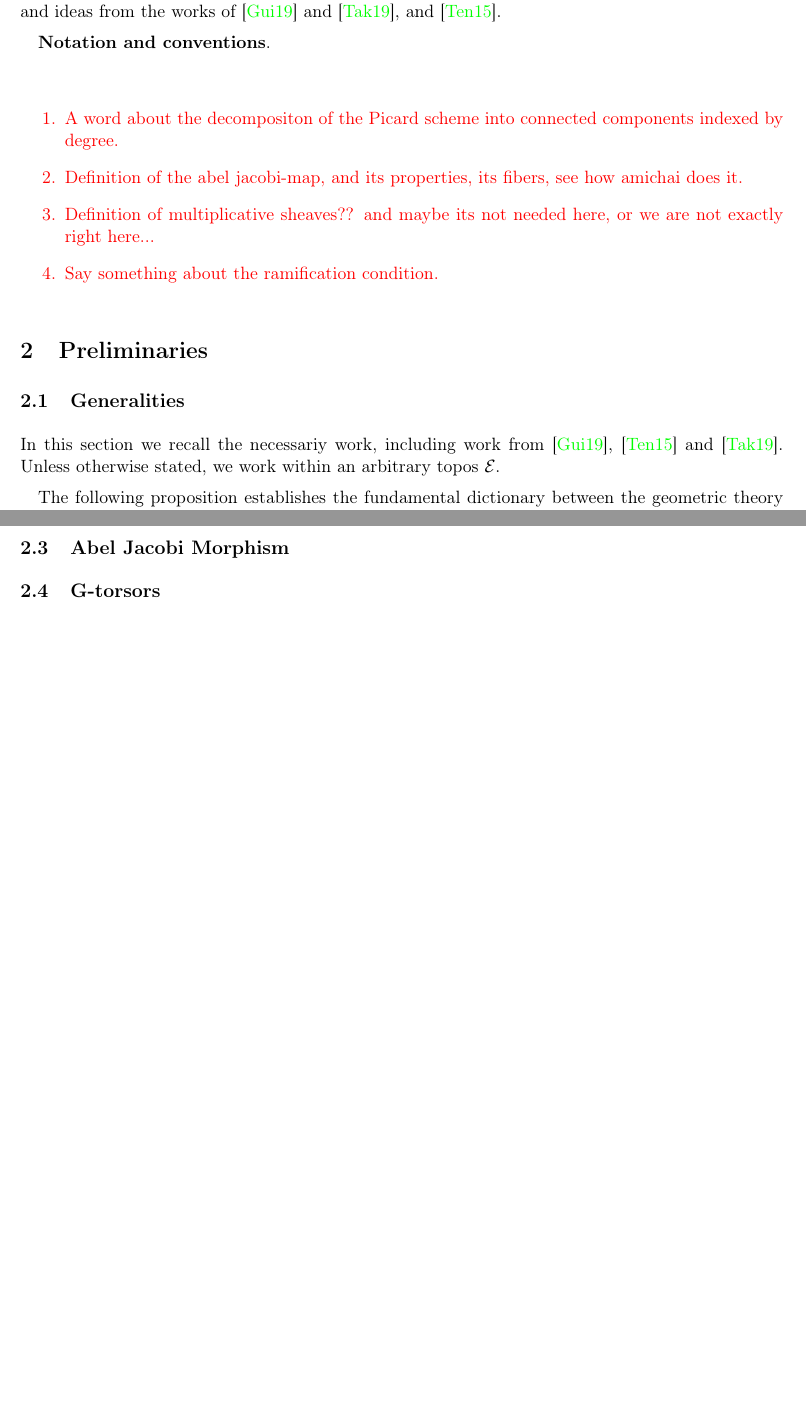
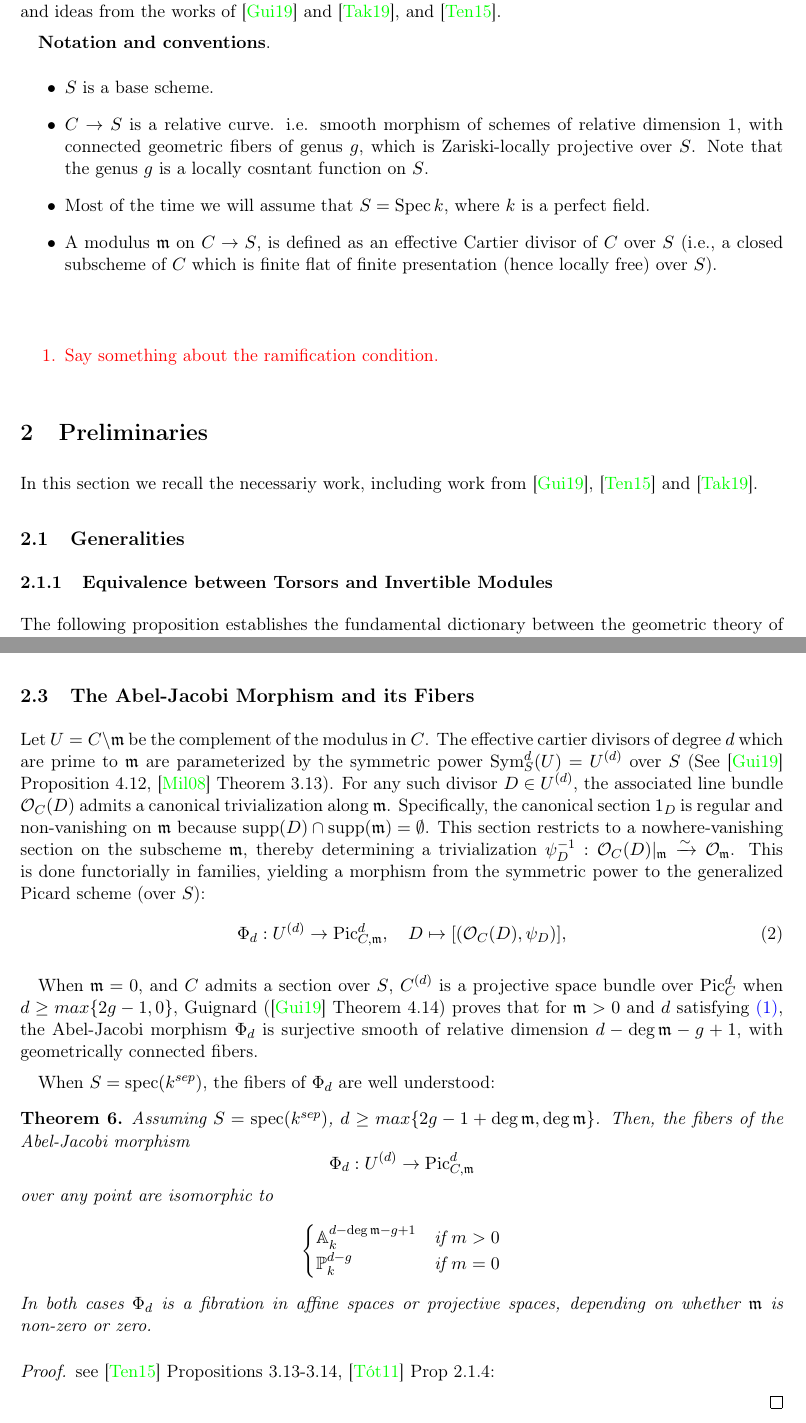
Before and after one commit to thesecondassaf/thesis_final, a LaTeX document (main.tex, which reads MacrosAndFigures.tex, sections/Introduction.tex, sections/Preliminaries/Preliminaries.tex): two parts of pages 4 and 7 of 17, joined at a grey line, cut so that both start at the same text, the shorter picture padded with empty space. Compiled offline with pdfLaTeX.

Commit message:
Finished Abel jacobi morphism

```diff
--- a/MacrosAndFigures.tex
+++ b/MacrosAndFigures.tex
@@ -206,6 +206,8 @@
 \DeclareMathOperator{\Supp}{Supp}
 \DeclareMathOperator{\ch}{char}
 \DeclareMathOperator{\codim}{codim}
+\DeclareMathOperator{\Sym}{Sym}
+
 
 \DeclareMathOperator{\id}{id}
 
--- a/sections/Introduction.tex
+++ b/sections/Introduction.tex
@@ -86,13 +89,17 @@ from the works of \cite{Guignard2018} and \cite{takeuchi2019blow}, and \cite{ten
 
 
 \textbf{Notation and conventions}.
+\begin{itemize}
+    \item $S$ is a base scheme.
+    \item $C \to S$ is a relative curve. i.e. smooth morphism of schemes of relative dimension 1, with connected geometric fibers of genus $g$, which is Zariski-locally projective over $S$.
+    Note that the genus $g$ is a locally cosntant function on $S$.
+    \item Most of the time we will assume that $S=\Spec k$, where $k$ is a perfect field.
+    \item A modulus $\mdls$ on $C \to S$, is defined as an effective Cartier divisor of $C$ over $S$ (i.e., a closed subscheme of $C$ which is finite flat of finite presentation (hence locally free) over $S$).
+\end{itemize}
 
 
 \textcolor{red}{
  \begin{enumerate}
-    \item A word about the decompositon of the Picard scheme into connected components indexed by degree.
-    \item Definition of the abel jacobi-map, and its properties, its fibers, see how amichai does it.
-    \item Definition of multiplicative sheaves?? and maybe its not needed here, or we are not exactly right here...
     \item Say something about the ramification condition.
  \end{enumerate}
 }
--- a/sections/Preliminaries/Preliminaries.tex
+++ b/sections/Preliminaries/Preliminaries.tex
@@ -1,8 +1,9 @@
 \section{Preliminaries}
+In this section we recall the necessariy work, including work from \cite{Guignard2018}, \cite{tendler2015geometricclassfieldtheory} and \cite{takeuchi2019blow}.
+
 \subsection{Generalities}
-In this section we recall the necessariy work, including work from \cite{Guignard2018}, \cite{tendler2015geometricclassfieldtheory} and \cite{takeuchi2019blow}.
-Unless otherwise stated, we work within an arbitrary topos $\mathcal{E}$.
 
+\subsubsection{Equivalence between Torsors and Invertible Modules}
 The following proposition establishes the fundamental dictionary between the geometric theory
 of principal homogeneous spaces and the algebraic theory of invertible modules.
 This equivalence allows us to transport the monoidal structure from the category of modules
@@ -106,10 +113,41 @@ In particular, following \cite{Guignard2018}, if $\cL$ is invertible $\cO_C$-mod
 
 For further background and verification of these constructions, we refer the reader to Milne's notes on Abelian Varieties (\cite{milneAV}).
 
-\subsection{Abel Jacobi Morphism}
+\subsection{The Abel-Jacobi Morphism and its Fibers}
 
-\subsection{G-torsors}
-\input{sections/Preliminaries/Gtorsors.tex}
+
+Let $U = C \setminus \mdls$ be the complement of the modulus in $C$.
+The effective cartier divisors of degree $d$ which are prime to $\mdls$ are parameterized by the symmetric power $\Sym_S^d (U) = U^{(d)}$ over $S$ (See \cite{Guignard2018} Proposition 4.12, \cite{milneAV} Theorem 3.13).
+For any such divisor $D \in U^{(d)}$, the associated line bundle $\Oo_C(D)$ admits a canonical trivialization along $\mdls$.
+Specifically, the canonical section $1_D$ is regular and non-vanishing on $\mdls$ because $\operatorname{supp}(D) \cap \operatorname{supp}(\mdls) = \emptyset$.
+This section restricts to a nowhere-vanishing section on the subscheme $\mathfrak{m}$, thereby determining a trivialization $\psi_D^{-1}: \Oo_C(D)|_{\mdls} \xrightarrow{\sim} \Oo_{\mdls}$.
+This is done functorially in families, yielding a morphism from the symmetric power to the generalized Picard scheme (over $S$):
+\begin{equation}
+    \Phi_{d}: U^{(d)} \to \Pic^d_{C, \mathfrak{m}}, \quad D \mapsto [(\mathcal{O}_C(D), \psi_D)],
+\end{equation}
+
+When $\mdls = 0$, and $C$ admits a section over $S$, $C^{(d)}$ is a projective space bundle over $\PicC[d]$
+when $d \geq max \{2g - 1, 0\}$, Guignard (\cite{Guignard2018} Theorem 4.14) proves that for $\mdls > 0$ and $d$ satisfying \cref{equation:degree-condition}, the Abel-Jacobi morphism $\Phi_d$ is
+surjective smooth of relative dimension $d - \deg \mdls - g + 1$, with geometrically connected fibers.
+
+When $S=\spec (k^{sep})$, the fibers of $\Phi_d$ are well understood:
+\begin{theorem}
+    Assuming $S=\spec (k^{sep})$, $d \geq max \{2g - 1 + \deg \mdls, \deg \mdls\}$. Then, the fibers of the Abel-Jacobi morphism $$ \Phi_d : U^{(d)} \to \PicCm[d] $$ over any point are isomorphic to
+$$
+\begin{cases}
+\mathbb{A}_k^{d - \deg \mdls - g + 1} & \text{if } m > 0 \\
+\mathbb{P}_k^{d - g} & \text{if } m = 0
+\end{cases}
+$$
+In both cases $\Phi_d$ is a fibration in affine spaces or projective spaces, depending on whether $\mdls$ is non-zero or zero.
+\end{theorem}
+\begin{proof}
+see \cite{tendler2015geometricclassfieldtheory} Propositions 3.13-3.14, \cite{Toth2011} Prop 2.1.4:
+
+
+\end{proof}
+
+
 
 \subsection{Symmetric Powers}
 \input{sections/Preliminaries/SymmetricPowers.tex}
```
Also changed, not shown: main.pdf, sections/Introduction.tex (9 more changed lines), sections/Preliminaries/Preliminaries.tex (6 more changed lines), 9 other files.
